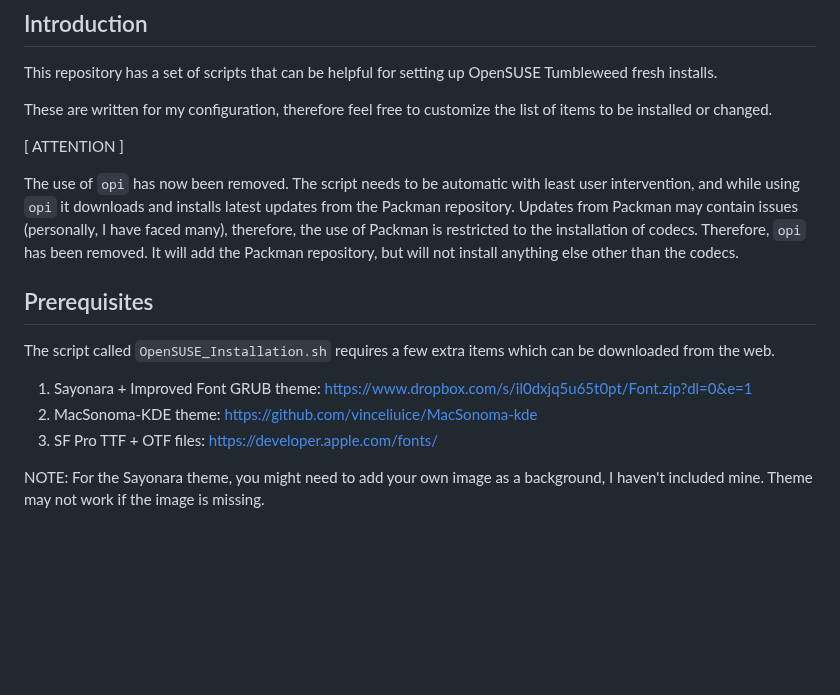
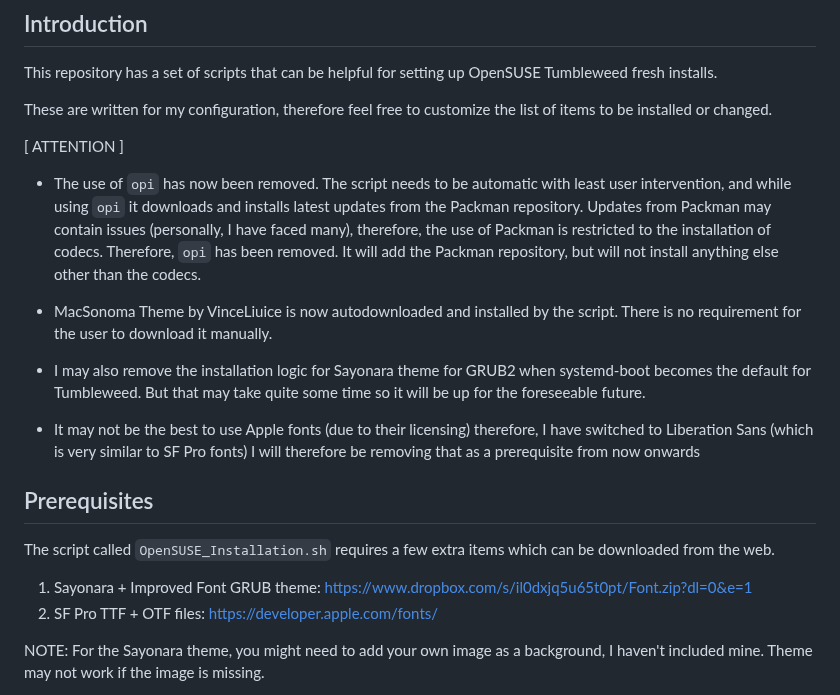
Before and after one commit to DAK404/OpenSUSE-Setup-Scripts, a Markdown page: README.md, the part around the change. Rendered like a GitHub page; blank space fills up the shorter version.

```diff
--- a/README.md
+++ b/README.md
@@ -13,18 +13,24 @@ These are written for my configuration, therefore feel free to customize the lis
 
 [ ATTENTION ]
 
-The use of `opi` has now been removed.
+* The use of `opi` has now been removed.
 The script needs to be automatic with least user intervention, and while using `opi` it downloads and installs latest updates from the Packman repository.
 Updates from Packman may contain issues (personally, I have faced many), therefore, the use of Packman is restricted to the installation of codecs.
 Therefore, `opi` has been removed. It will add the Packman repository, but will not install anything else other than the codecs.
+
+* MacSonoma Theme by VinceLiuice is now autodownloaded and installed by the script. There is no requirement for the user to download it manually.
+
+* I may also remove the installation logic for Sayonara theme for GRUB2 when systemd-boot becomes the default for Tumbleweed. But that may take quite some time so it will be up for the foreseeable future.
+
+* It may not be the best to use Apple fonts (due to their licensing) therefore, I have switched to Liberation Sans (which is very similar to SF Pro fonts)
+I will therefore be removing that as a prerequisite from now onwards
 
 ## Prerequisites
 
 The script called `OpenSUSE_Installation.sh` requires a few extra items which can be downloaded from the web.
 
 1. Sayonara + Improved Font GRUB theme: https://www.dropbox.com/s/il0dxjq5u65t0pt/Font.zip?dl=0&e=1
-2. MacSonoma-KDE theme: https://github.com/vinceliuice/MacSonoma-kde
-3. SF Pro TTF + OTF files: https://developer.apple.com/fonts/
+2. SF Pro TTF + OTF files: https://developer.apple.com/fonts/
 
 NOTE: For the Sayonara theme, you might need to add your own image as a background, I haven't included mine. Theme may not work if the image is missing.
 
```
